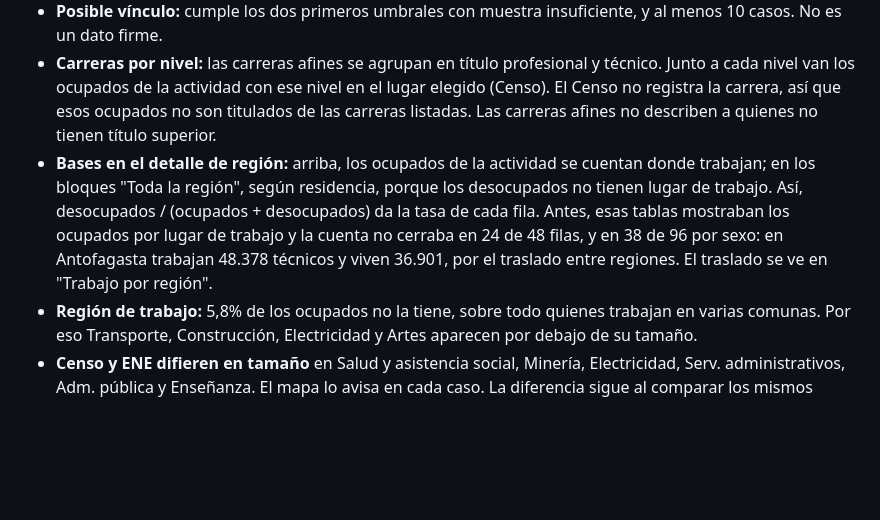
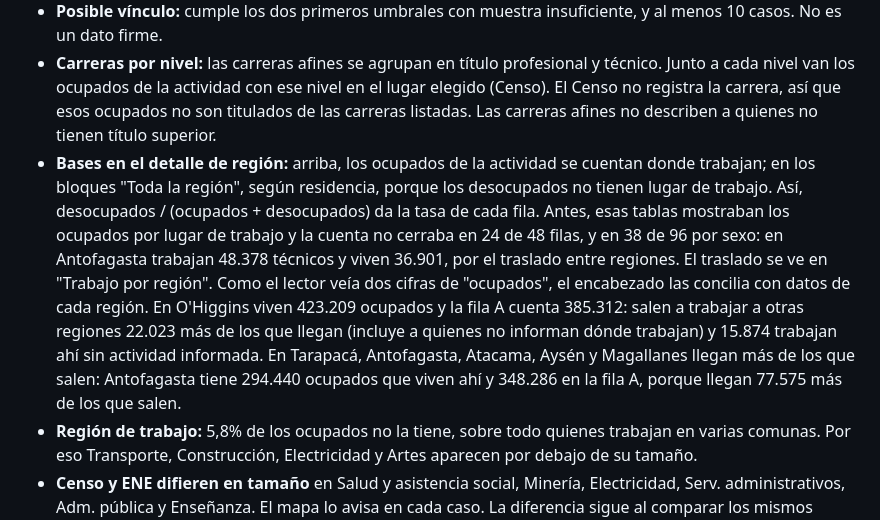
Before and after one commit to joaomunoz/mapa-laboral-chile, a Markdown page: docs/nota_de_lectura.md, the part around one of its changes. GitHub-like rendering; blank space fills up the shorter version.

```diff
--- a/docs/nota_de_lectura.md
+++ b/docs/nota_de_lectura.md
@@ -93,7 +95,7 @@ El CL se muestra con 2 decimales, y los tramos de color y la lectura se aplican
 - **"Más de la mitad de una sola área":** cuenta solo si todo el rango de 95% supera 50%. Electricidad (54,0%, rango 45,0 a 63,0), Agua y residuos (52,3%, poco fiable) e Inmobiliarias (47,5%, rango hasta 56,2) no entran, porque la muestra no permite afirmarlo. Se muestran las 4 áreas mayores de cada actividad, sin las no fiables. En la tabla de cifras, el rango va como margen de error (±): con 95% de confianza, el valor real está entre el % menos y el % más ese margen.
 - **Posible vínculo:** cumple los dos primeros umbrales con muestra insuficiente, y al menos 10 casos. No es un dato firme.
 - **Carreras por nivel:** las carreras afines se agrupan en título profesional y técnico. Junto a cada nivel van los ocupados de la actividad con ese nivel en el lugar elegido (Censo). El Censo no registra la carrera, así que esos ocupados no son titulados de las carreras listadas. Las carreras afines no describen a quienes no tienen título superior.
-- **Bases en el detalle de región:** arriba, los ocupados de la actividad se cuentan donde trabajan; en los bloques "Toda la región", según residencia, porque los desocupados no tienen lugar de trabajo. Así, desocupados / (ocupados + desocupados) da la tasa de cada fila. Antes, esas tablas mostraban los ocupados por lugar de trabajo y la cuenta no cerraba en 24 de 48 filas, y en 38 de 96 por sexo: en Antofagasta trabajan 48.378 técnicos y viven 36.901, por el traslado entre regiones. El traslado se ve en "Trabajo por región".
+- **Bases en el detalle de región:** arriba, los ocupados de la actividad se cuentan donde trabajan; en los bloques "Toda la región", según residencia, porque los desocupados no tienen lugar de trabajo. Así, desocupados / (ocupados + desocupados) da la tasa de cada fila. Antes, esas tablas mostraban los ocupados por lugar de trabajo y la cuenta no cerraba en 24 de 48 filas, y en 38 de 96 por sexo: en Antofagasta trabajan 48.378 técnicos y viven 36.901, por el traslado entre regiones. El traslado se ve en "Trabajo por región". Como el lector veía dos cifras de "ocupados", el encabezado las concilia con datos de cada región. En O'Higgins viven 423.209 ocupados y la fila A cuenta 385.312: salen a trabajar a otras regiones 22.023 más de los que llegan (incluye a quienes no informan dónde trabajan) y 15.874 trabajan ahí sin actividad informada. En Tarapacá, Antofagasta, Atacama, Aysén y Magallanes llegan más de los que salen: Antofagasta tiene 294.440 ocupados que viven ahí y 348.286 en la fila A, porque llegan 77.575 más de los que salen.
 - **Región de trabajo:** 5,8% de los ocupados no la tiene, sobre todo quienes trabajan en varias comunas. Por eso Transporte, Construcción, Electricidad y Artes aparecen por debajo de su tamaño.
 - **Censo y ENE difieren en tamaño** en Salud y asistencia social, Minería, Electricidad, Serv. administrativos, Adm. pública y Enseñanza. El mapa lo avisa en cada caso. La diferencia sigue al comparar los mismos meses, así que no se debe a la fecha. La causa no está comprobada; en Minería, una posibilidad es cómo se clasifica a los contratistas.
 - **La tasa de desocupación difiere poco:** con los mismos meses, en profesionales es 6,3% en el Censo y 6,9% en ENE; en técnicos, 7,8% y 7,7%. Puede influir la forma de preguntar, sin comprobar.
```
Also changed, not shown: other parts of docs/nota_de_lectura.md (+3 -1 lines), README.md (+3 -3 lines), docs/mapa.png, 5 other files.
